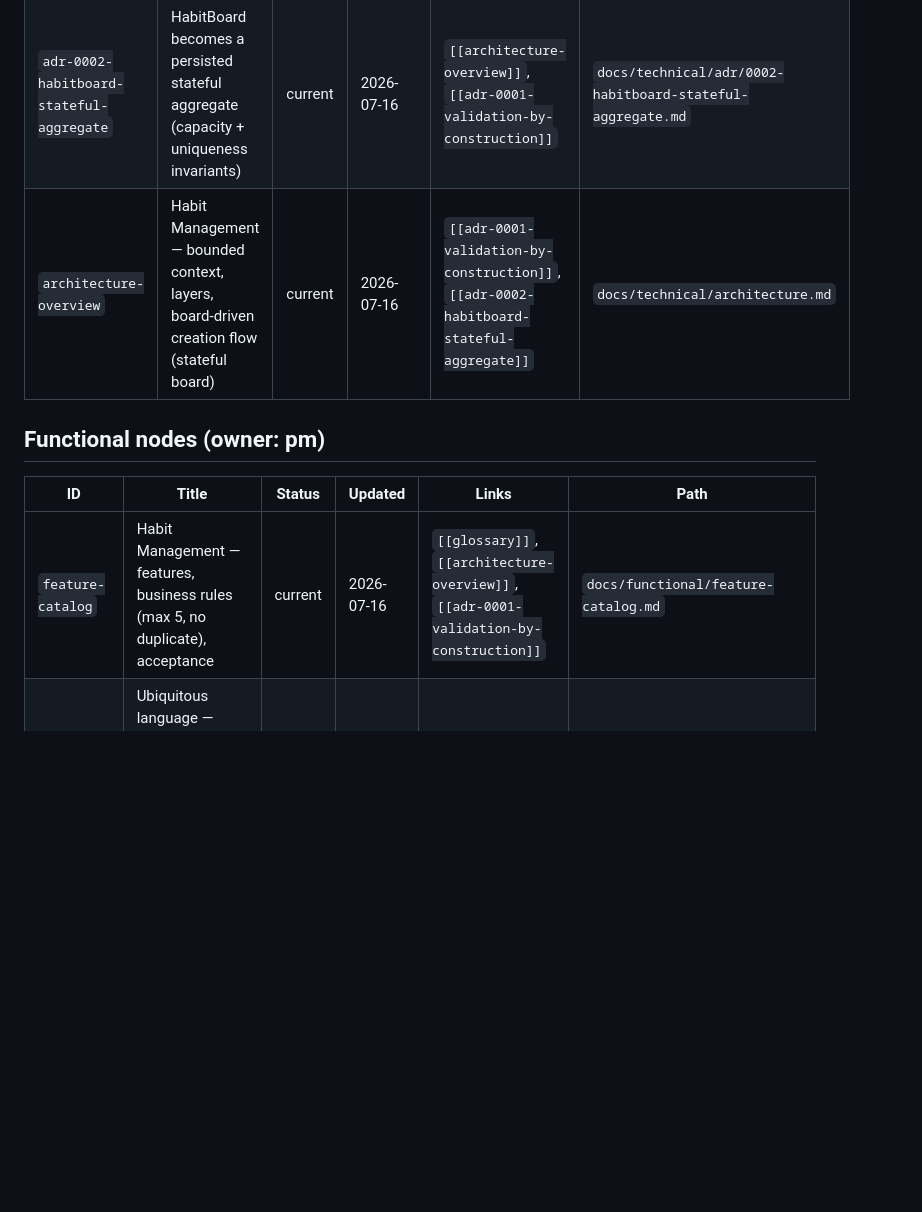
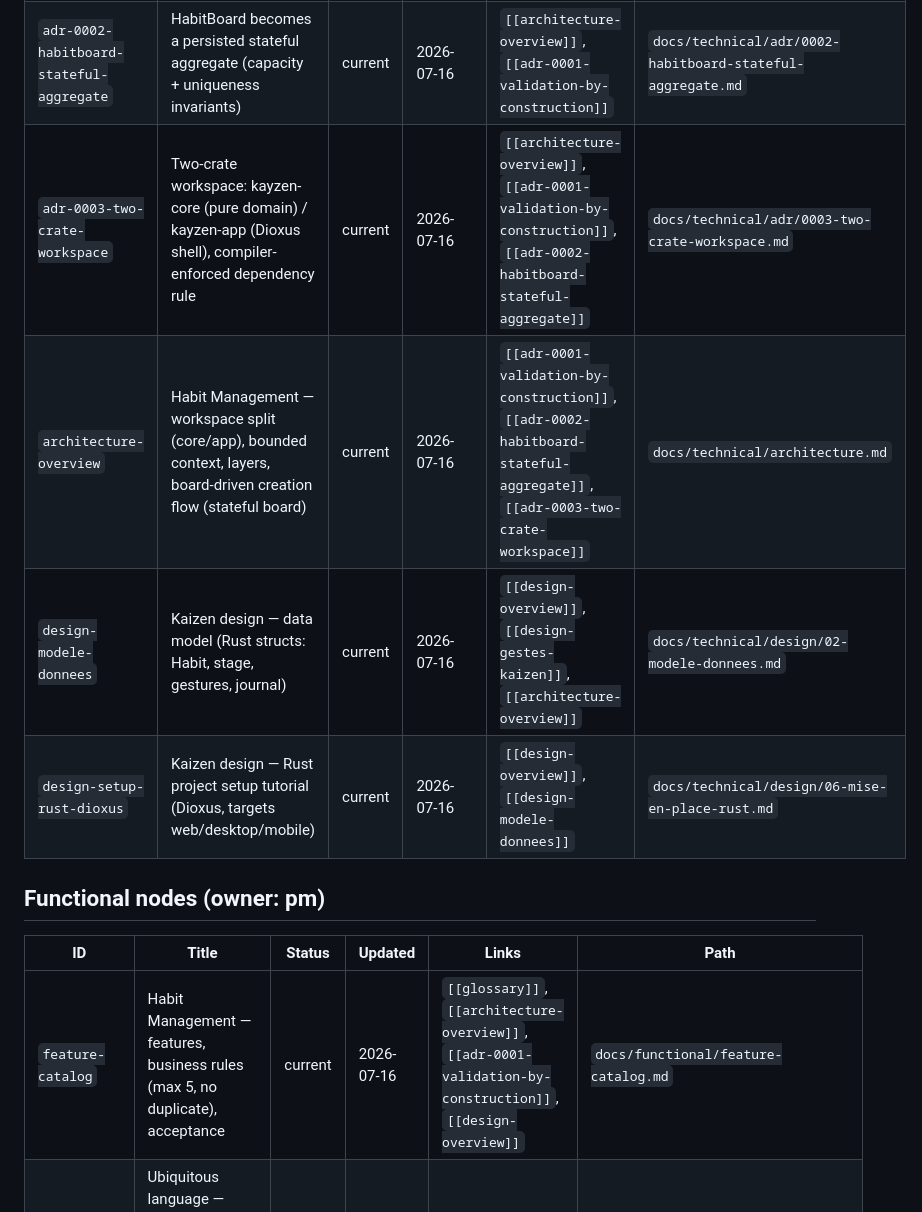
Before and after one commit to AskmethatFR/askme-kayzen, a Markdown page: docs/INDEX.md, the part around one of its changes. GitHub-like rendering; blank space fills up the shorter version.

```diff
--- a/docs/INDEX.md
+++ b/docs/INDEX.md
@@ -19,11 +19,14 @@
 |---|---|---|---|---|---|
 | `adr-0001-validation-by-construction` | Validation by construction: VOs as single source of truth, events valid end-to-end | current | 2026-07-16 | `[[architecture-overview]]`, `[[adr-0002-habitboard-stateful-aggregate]]` | `docs/technical/adr/0001-validation-by-construction.md` |
 | `adr-0002-habitboard-stateful-aggregate` | HabitBoard becomes a persisted stateful aggregate (capacity + uniqueness invariants) | current | 2026-07-16 | `[[architecture-overview]]`, `[[adr-0001-validation-by-construction]]` | `docs/technical/adr/0002-habitboard-stateful-aggregate.md` |
-| `architecture-overview` | Habit Management — bounded context, layers, board-driven creation flow (stateful board) | current | 2026-07-16 | `[[adr-0001-validation-by-construction]]`, `[[adr-0002-habitboard-stateful-aggregate]]` | `docs/technical/architecture.md` |
+| `adr-0003-two-crate-workspace` | Two-crate workspace: kayzen-core (pure domain) / kayzen-app (Dioxus shell), compiler-enforced dependency rule | current | 2026-07-16 | `[[architecture-overview]]`, `[[adr-0001-validation-by-construction]]`, `[[adr-0002-habitboard-stateful-aggregate]]` | `docs/technical/adr/0003-two-crate-workspace.md` |
+| `architecture-overview` | Habit Management — workspace split (core/app), bounded context, layers, board-driven creation flow (stateful board) | current | 2026-07-16 | `[[adr-0001-validation-by-construction]]`, `[[adr-0002-habitboard-stateful-aggregate]]`, `[[adr-0003-two-crate-workspace]]` | `docs/technical/architecture.md` |
+| `design-modele-donnees` | Kaizen design — data model (Rust structs: Habit, stage, gestures, journal) | current | 2026-07-16 | `[[design-overview]]`, `[[design-gestes-kaizen]]`, `[[architecture-overview]]` | `docs/technical/design/02-modele-donnees.md` |
+| `design-setup-rust-dioxus` | Kaizen design — Rust project setup tutorial (Dioxus, targets web/desktop/mobile) | current | 2026-07-16 | `[[design-overview]]`, `[[design-modele-donnees]]` | `docs/technical/design/06-mise-en-place-rust.md` |
 
 ## Functional nodes (owner: pm)
 
 | ID | Title | Status | Updated | Links | Path |
 |---|---|---|---|---|---|
-| `feature-catalog` | Habit Management — features, business rules (max 5, no duplicate), acceptance | current | 2026-07-16 | `[[glossary]]`, `[[architecture-overview]]`, `[[adr-0001-validation-by-construction]]` | `docs/functional/feature-catalog.md` |
+| `feature-catalog` | Habit Management — features, business rules (max 5, no duplicate), acceptance | current | 2026-07-16 | `[[glossary]]`, `[[architecture-overview]]`, `[[adr-0001-validation-by-construction]]`, `[[design-overview]]` | `docs/functional/feature-catalog.md` |
 | `glossary` | Ubiquitous language — Habit, Habit Board, Title, Duplicate, HabitRequested, Outbox | current | 2026-07-16 | `[[feature-catalog]]` | `docs/functional/glossary.md` |
```
Also changed, not shown: other parts of docs/INDEX.md (+5 -0 lines), docs/technical/architecture.md (+22 -8 lines), 1 other file.
